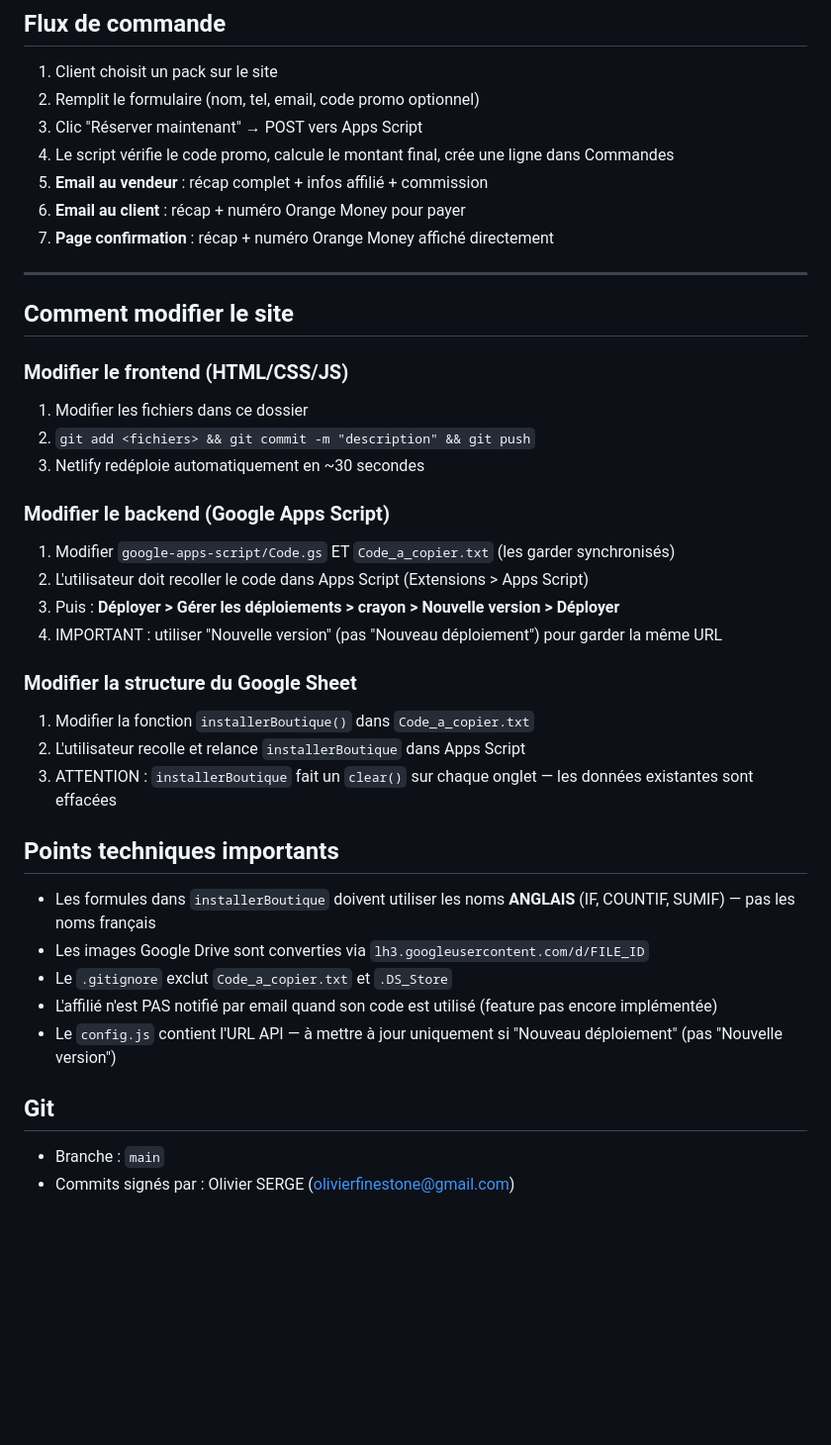
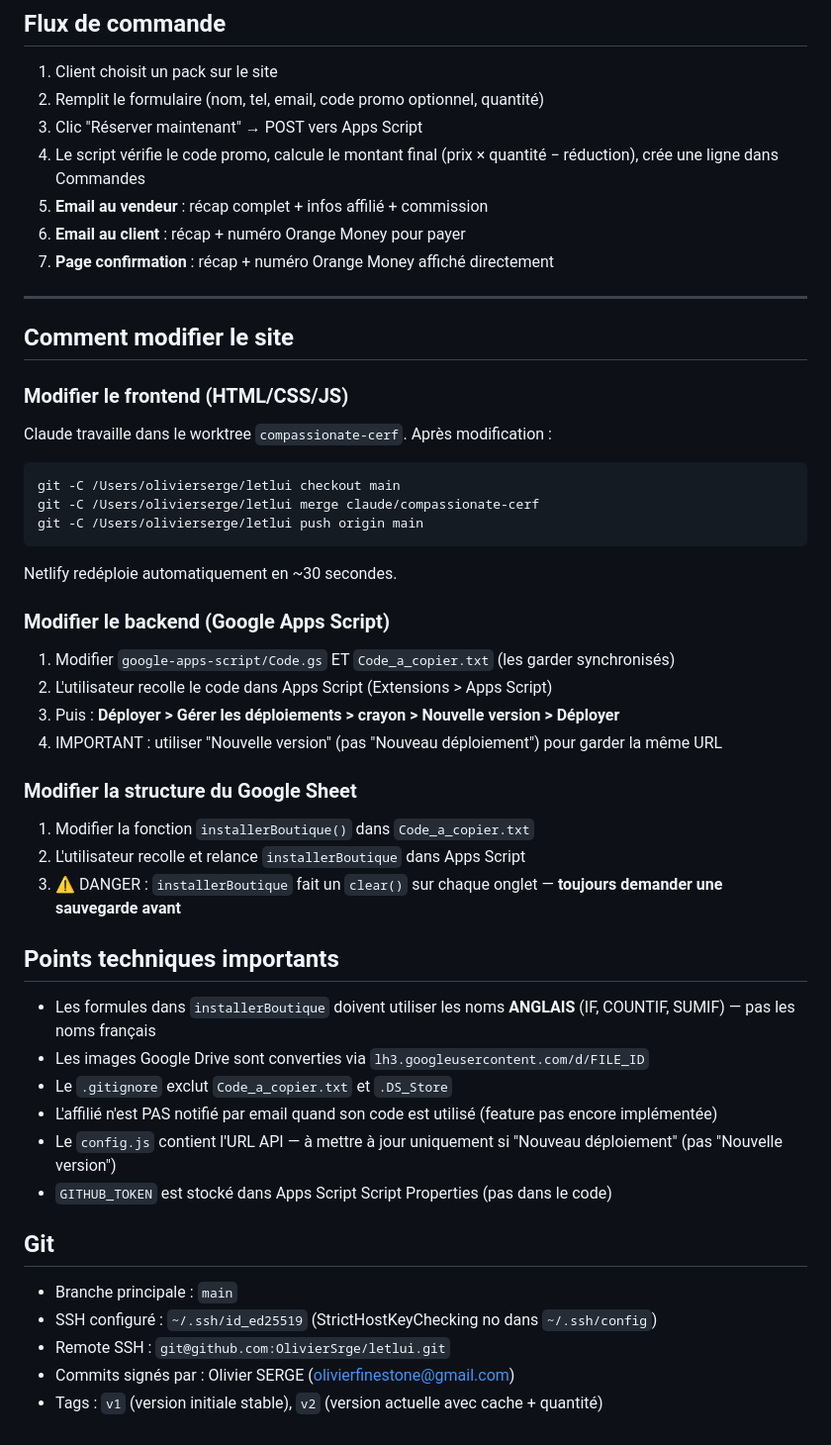
Before and after one commit to OlivierSrge/letlui, a Markdown page: CLAUDE.md, the part around one of its changes. Shown at 99% size. Rendered like a GitHub page; blank space fills up the shorter version.

Commit message:
Update CLAUDE.md with v2 state, cache system, quantity selector and domain setup

````diff
--- a/CLAUDE.md
+++ b/CLAUDE.md
@@ -72,9 +96,9 @@ POST body={action:"commande",...}  → crée commande + envoie emails vendeur &
 
 ## Flux de commande
 1. Client choisit un pack sur le site
-2. Remplit le formulaire (nom, tel, email, code promo optionnel)
+2. Remplit le formulaire (nom, tel, email, code promo optionnel, quantité)
 3. Clic "Réserver maintenant" → POST vers Apps Script
-4. Le script vérifie le code promo, calcule le montant final, crée une ligne dans Commandes
+4. Le script vérifie le code promo, calcule le montant final (prix × quantité − réduction), crée une ligne dans Commandes
 5. **Email au vendeur** : récap complet + infos affilié + commission
 6. **Email au client** : récap + numéro Orange Money pour payer
 7. **Page confirmation** : récap + numéro Orange Money affiché directement
@@ -84,20 +108,24 @@ POST body={action:"commande",...}  → crée commande + envoie emails vendeur &
 ## Comment modifier le site
 
 ### Modifier le frontend (HTML/CSS/JS)
-1. Modifier les fichiers dans ce dossier
-2. `git add <fichiers> && git commit -m "description" && git push`
-3. Netlify redéploie automatiquement en ~30 secondes
+Claude travaille dans le worktree `compassionate-cerf`. Après modification :
+```
+git -C /Users/olivierserge/letlui checkout main
+git -C /Users/olivierserge/letlui merge claude/compassionate-cerf
+git -C /Users/olivierserge/letlui push origin main
+```
+Netlify redéploie automatiquement en ~30 secondes.
 
 ### Modifier le backend (Google Apps Script)
 1. Modifier `google-apps-script/Code.gs` ET `Code_a_copier.txt` (les garder synchronisés)
-2. L'utilisateur doit recoller le code dans Apps Script (Extensions > Apps Script)
+2. L'utilisateur recolle le code dans Apps Script (Extensions > Apps Script)
 3. Puis : **Déployer > Gérer les déploiements > crayon > Nouvelle version > Déployer**
 4. IMPORTANT : utiliser "Nouvelle version" (pas "Nouveau déploiement") pour garder la même URL
 
 ### Modifier la structure du Google Sheet
 1. Modifier la fonction `installerBoutique()` dans `Code_a_copier.txt`
 2. L'utilisateur recolle et relance `installerBoutique` dans Apps Script
-3. ATTENTION : `installerBoutique` fait un `clear()` sur chaque onglet — les données existantes sont effacées
+3. ⚠️ DANGER : `installerBoutique` fait un `clear()` sur chaque onglet — **toujours demander une sauvegarde avant**
 
 ## Points techniques importants
 - Les formules dans `installerBoutique` doivent utiliser les noms **ANGLAIS** (IF, COUNTIF, SUMIF) — pas les noms français
@@ -105,7 +133,11 @@ POST body={action:"commande",...}  → crée commande + envoie emails vendeur &
 - Le `.gitignore` exclut `Code_a_copier.txt` et `.DS_Store`
 - L'affilié n'est PAS notifié par email quand son code est utilisé (feature pas encore implémentée)
 - Le `config.js` contient l'URL API — à mettre à jour uniquement si "Nouveau déploiement" (pas "Nouvelle version")
+- `GITHUB_TOKEN` est stocké dans Apps Script Script Properties (pas dans le code)
 
 ## Git
-- Branche : `main`
+- Branche principale : `main`
+- SSH configuré : `~/.ssh/id_ed25519` (StrictHostKeyChecking no dans `~/.ssh/config`)
+- Remote SSH : `git@github.com:OlivierSrge/letlui.git`
 - Commits signés par : Olivier SERGE (olivierfinestone@gmail.com)
+- Tags : `v1` (version initiale stable), `v2` (version actuelle avec cache + quantité)
````
Also changed, not shown: other parts of CLAUDE.md (+29 -5 lines).
